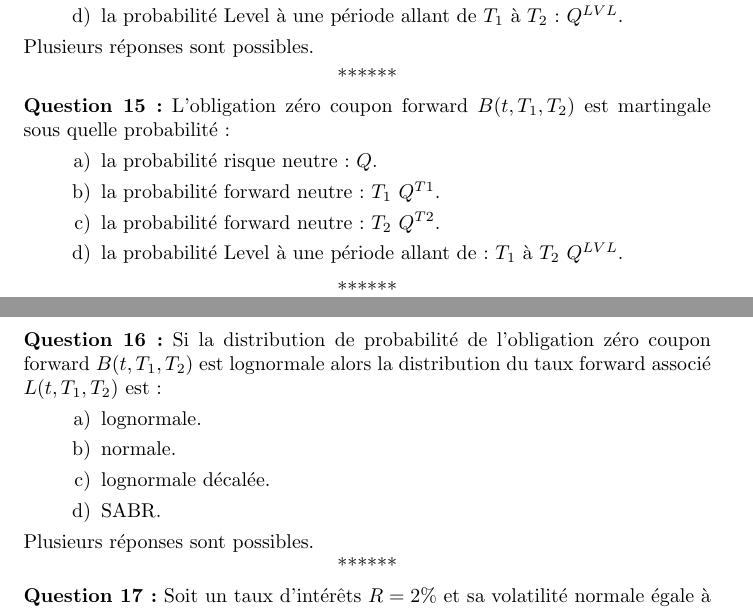
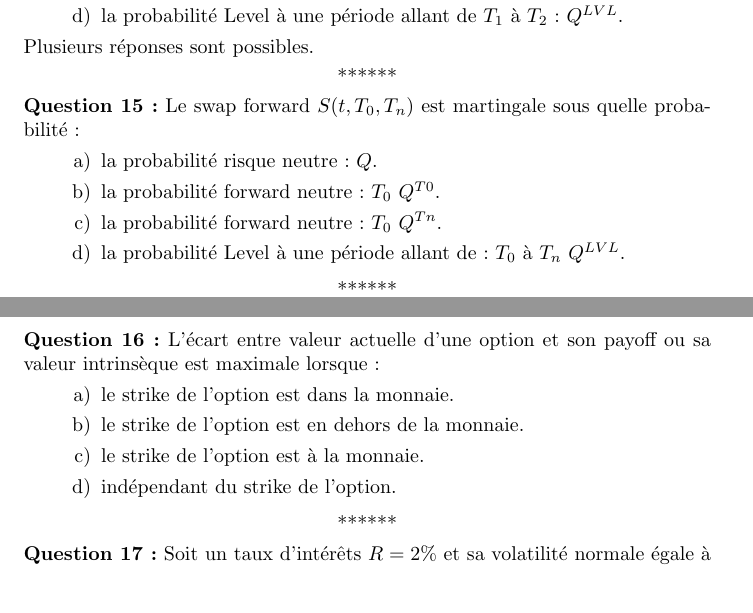
Before and after one commit to rguillemot/Formation_Finance, a LaTeX document (Derives_de_taux/evaluation_qcm.tex): two parts of pages 5 and 6 of 8, joined at a grey line, cut so that both start at the same text, the shorter picture padded with empty space. Compiled offline with pdfLaTeX.

Commit message:
eval 2017

```diff
--- a/Derives_de_taux/evaluation_qcm.tex
+++ b/Derives_de_taux/evaluation_qcm.tex
@@ -194,26 +194,25 @@ Plusieurs réponses sont possibles.
 \centerline{******}
 \smallskip
 \textbf{Question 15:}
-L’obligation zéro coupon forward $B(t,T_1, T_2)$ est martingale sous quelle probabilité:
+Le swap forward $S(t,T_0, T_n)$ est martingale sous quelle probabilité:
 \begin{enumerate}[a)]
 \indentitem \item la probabilité risque neutre: $Q$.
-\indentitem \item la probabilité forward neutre: $T_1$ $Q^{T1}$.
-\indentitem \item la probabilité forward neutre: $T_2$ $Q^{T2}$.
-\indentitem \item la probabilité Level à une période allant de: $T_1$ à $T_2$ $Q^{LVL}$.
+\indentitem \item la probabilité forward neutre: $T_0$ $Q^{T0}$.
+\indentitem \item la probabilité forward neutre: $T_0$ $Q^{Tn}$.
+\indentitem \item la probabilité Level à une période allant de: $T_0$ à $T_n$ $Q^{LVL}$.
 \end{enumerate}
 \smallskip
 \centerline{******}
 \smallskip
 \newpage
 \textbf{Question 16:}
-Si la distribution de probabilité de l’obligation zéro coupon forward $B(t,T_1,T_2)$ est lognormale alors la distribution du taux forward associé $L(t,T_1,T_2)$ est:
+L'écart entre valeur actuelle d'une option et son payoff ou sa valeur intrinsèque est maximale lorsque:
 \begin{enumerate}[a)]
-\indentitem \item lognormale.
-\indentitem \item normale.
-\indentitem \item lognormale décalée.
-\indentitem \item SABR.
+\indentitem \item le strike de l'option est dans la monnaie.
+\indentitem \item le strike de l'option est en dehors de la monnaie.
+\indentitem \item le strike de l'option est à la monnaie.
+\indentitem \item indépendant du strike de l'option.
 \end{enumerate}
-Plusieurs réponses sont possibles.\\
 \smallskip
 \centerline{******}
 \smallskip
```
Also changed, not shown: Derives_de_taux/jour1_derivatives.tex (+10 -10 lines), Derives_de_taux/jour2_curve_hedge.tex (+1 -1 lines), Derives_de_taux/jour3_options.tex (+1 -1 lines), pdf/evaluation_qcm.pdf, pdf/jour1_derivatives.pdf, pdf/jour2_curve_hedge.pdf, pdf/jour3_options.pdf, Derives_de_taux/evaluation_qcm.tex (6 more changed lines), 4 other files.
